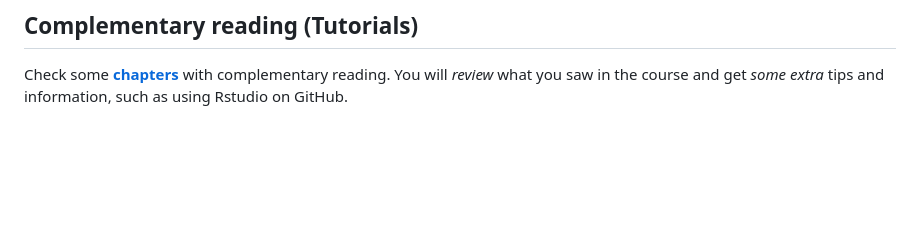
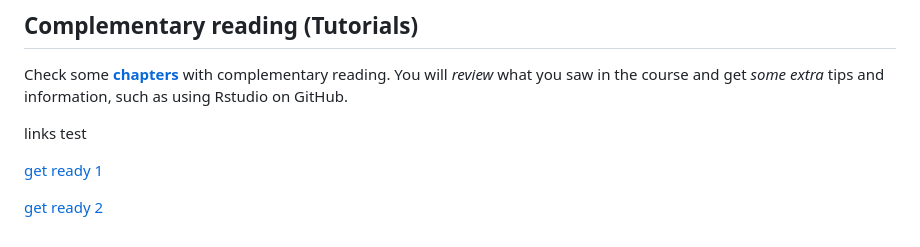
Before and after one commit to vibbits/introduction-github, a Markdown page: README.md, the part around the change. Drawn GitHub-style; blank space fills up the shorter version.

Commit message:
Update README.md test links

```diff
--- a/README.md
+++ b/README.md
@@ -103,3 +103,10 @@ Day 2
 
 Check some [**chapters**](https://liascript.github.io/course/?https://raw.githubusercontent.com/vibbits/introduction-github/master/tutorials/Git_modules.md#1) with complementary reading.
 You will *review* what you saw in the course and get *some extra* tips and information, such as using Rstudio on GitHub.
+
+
+links test
+
+[get ready 1](https://github.com/vibbits/introduction-github/blob/test_links_methods/tutorials/1_Get_ready_for_the_course/tutorial.md)
+
+[get ready 2](./tutorials/1_Get_ready_for_the_course/tutorial.md)
```
